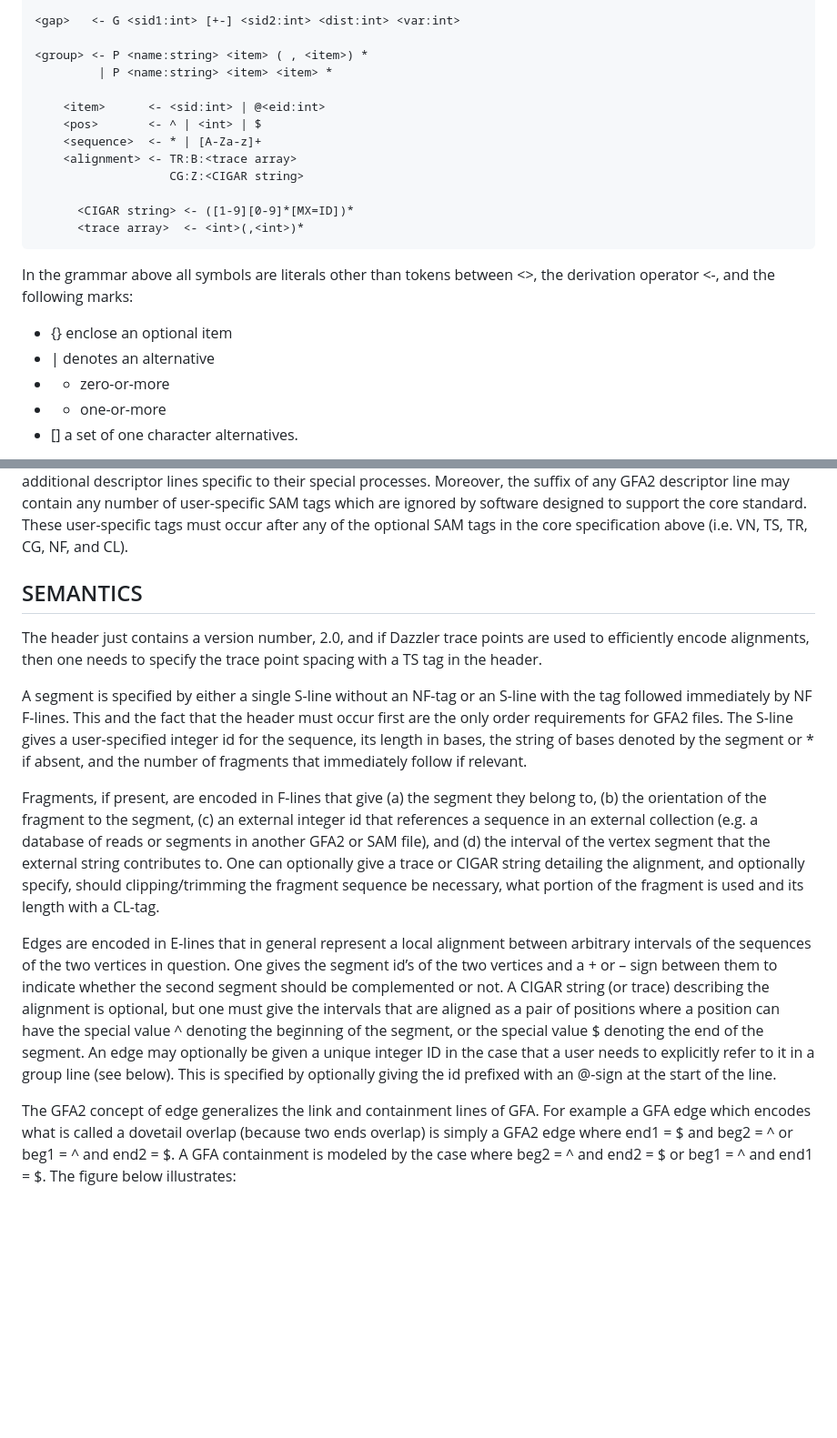
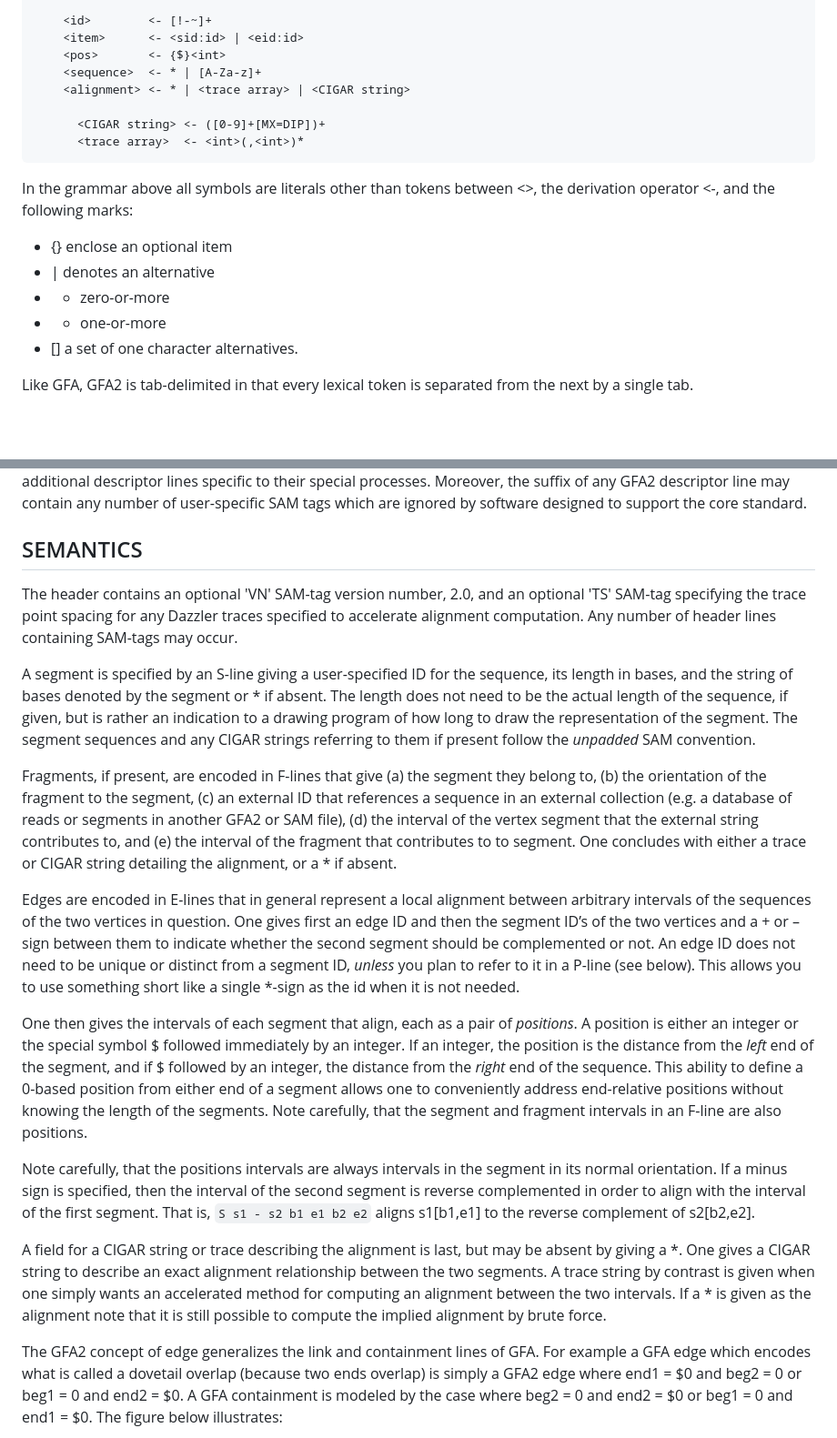
Before and after one commit to GFA-spec/GFA-spec, a Markdown page: GFA2-spec.md, 2 parts joined by grey strips. Shown: that part at 91% size. Rendered like a GitHub page; blank space fills up the shorter version.

````diff
--- a/GFA2-spec.md
+++ b/GFA2-spec.md
@@ -51,25 +50,24 @@ assembly can be described.
 
-<gap>   <- G <sid1:int> [+-] <sid2:int> <dist:int> <var:int>
+    <id>        <- [!-~]+
+    <item>      <- <sid:id> | <eid:id>
+    <pos>       <- {$}<int>
+    <sequence>  <- * | [A-Za-z]+
+    <alignment> <- * | <trace array> | <CIGAR string>
 
-<group> <- P <name:string> <item> ( , <item>) *
-         | P <name:string> <item> <item> *
-
-    <item>      <- <sid:int> | @<eid:int>
-    <pos>       <- ^ | <int> | $
-    <sequence>  <- * | [A-Za-z]+
-    <alignment> <- TR:B:<trace array>
-                   CG:Z:<CIGAR string>
-
-      <CIGAR string> <- ([1-9][0-9]*[MX=ID])*
+      <CIGAR string> <- ([0-9]+[MX=DIP])+
       <trace array>  <- <int>(,<int>)*
 ```
 
 In the grammar above all symbols are literals other than tokens between <>, the derivation
 operator <-, and the following marks:
+
   * {} enclose an optional item
   * | denotes an alternative
   * * zero-or-more
   * + one-or-more
   * [] a set of one character alternatives.
 
+Like GFA, GFA2 is tab-delimited in that every lexical token is separated from the next
+by a single tab.
+
 Each descriptor line must begin with a letter and lies on a single line with no white space
@@ -79,42 +77,57 @@ Any line that does not begin with a recognized code (i.e. H, S, F, E, or G) can
 This will allow users to have additional descriptor lines specific to their special processes.
 Moreover, the suffix of any GFA2 descriptor line may contain any number of user-specific SAM
-tags which are ignored by software designed to support the core standard.  These user-specific
-tags must occur after any of the optional SAM tags in the core specification above
-(i.e. VN, TS, TR, CG, NF, and CL).
+tags which are ignored by software designed to support the core standard.
 
 ## SEMANTICS
 
-The header just contains a version number, 2.0, and if Dazzler trace points are used to
-efficiently encode alignments, then one needs to specify the trace point spacing with a
-TS tag in the header.
+The header contains an optional 'VN' SAM-tag version number, 2.0, and an optional 'TS' SAM-tag specifying
+the trace point spacing for any Dazzler traces specified to accelerate alignment computation.
+Any number of header lines containing SAM-tags may occur.
 
-A segment is specified by either a single S-line without an NF-tag or an S-line with the tag
-followed immediately by NF F-lines.  This and the fact that the header must occur first are the
-only order requirements for GFA2 files. The S-line gives a user-specified integer id for the
-sequence, its length in bases, the string of bases denoted by the segment or * if absent, and
-the number of fragments that immediately follow if relevant.
+A segment is specified by an S-line giving a user-specified ID for the
+sequence, its length in bases, and the string of bases denoted by the segment or * if absent.
+The length does not need to be the actual length of the sequence, if given, but is rather
+an indication to a drawing program of how long to draw the representation of the segment.
+The segment sequences and any CIGAR strings referring to them if present follow the
+*unpadded* SAM convention.
 
 Fragments, if present, are encoded in F-lines that give (a) the segment they belong to, (b) the
-orientation of the fragment to the segment, (c) an external integer id that references a sequence
+orientation of the fragment to the segment, (c) an external ID that references a sequence
 in an external collection (e.g. a database of reads or segments in another GFA2 or SAM file),
-and (d) the interval of the vertex segment that the external string contributes to.  One can
-optionally give a trace or CIGAR string detailing the alignment, and optionally specify, should
-clipping/trimming the fragment sequence be necessary, what portion of the fragment is used and
-its length with a CL-tag.
+(d) the interval of the vertex segment that the external string contributes to, and (e)
+the interval of the fragment that contributes to to segment.  One concludes with either a
+trace or CIGAR string detailing the alignment, or a \* if absent.
 
 Edges are encoded in E-lines that in general represent a local alignment between arbitrary
-intervals of the sequences of the two vertices in question. One gives the segment id’s of
-the two vertices and a + or – sign between them to indicate whether the second segment should
-be complemented or not.  A CIGAR string (or trace) describing the alignment is optional, but
-one must give the intervals that are aligned as a pair of positions where a position can have
-the special value ^ denoting the beginning of the segment, or the special value $ denoting
-the end of the segment.  An edge may optionally be given a unique integer ID in the case that
-a user needs to explicitly refer to it in a group line (see below).  This is specified by
-optionally giving the id prefixed with an @-sign at the start of the line.
+intervals of the sequences of the two vertices in question. One gives first an edge ID and
+then the segment ID’s of the two vertices and a + or – sign between them to indicate whether
+the second segment should be complemented or not.  An edge ID does not need to be unique or
+distinct from a segment ID, *unless* you plan to refer to it in a P-line (see below).  This
+allows you to use something short like a single *-sign as the id when it is not needed.
+
+One then gives the intervals of each segment that align, each as a pair of *positions*.  A position
+is either an integer or the special symbol $ followed immediately by an integer.
+If an integer, the position is the distance from the *left* end of the segment,
+and if $ followed by an integer, the distance from the *right* end
+of the sequence.  This ability to define a 0-based position from either end of a segment
+allows one to conveniently address end-relative positions without knowing the length of
+the segments.  Note carefully, that the segment and fragment intervals in an F-line are
+also positions.
+
+Note carefully, that the positions intervals are always intervals in the segment in its normal
+orientation.  If a minus sign is specified, then the interval of the second segment is
+reverse complemented in order to align with the interval of the first segment.  That is,
+<code>S s1 - s2 b1 e1 b2 e2</code> aligns s1[b1,e1] to the reverse complement of s2[b2,e2].
+
+A field for a CIGAR string or trace describing the alignment is last, but may be absent
+by giving a \*.  One gives a CIGAR string to describe an exact alignment relationship between
+the two segments.  A trace string by contrast is given when one simply wants an accelerated
+method for computing an alignment between the two intervals.  If a \* is given as the alignment
+note that it is still possible to compute the implied alignment by brute force.
 
 The GFA2 concept of edge generalizes the link and containment lines of GFA.  For example a GFA
 edge which encodes what is called a dovetail overlap (because two ends overlap) is simply a GFA2
-edge where end1 = $ and beg2 = ^ or beg1 = ^ and end2 = $.   A GFA containment is
-modeled by the case where beg2 = ^ and end2 = $ or beg1 = ^ and end1 = $.  The figure
+edge where end1 = $0 and beg2 = 0 or beg1 = 0 and end2 = $0.   A GFA containment is
+modeled by the case where beg2 = 0 and end2 = $0 or beg1 = 0 and end1 = $0.  The figure
 below illustrates:
 
````
Also changed, not shown: other parts of GFA2-spec.md (+91 -49 lines), GFA2.Fig1.png.
